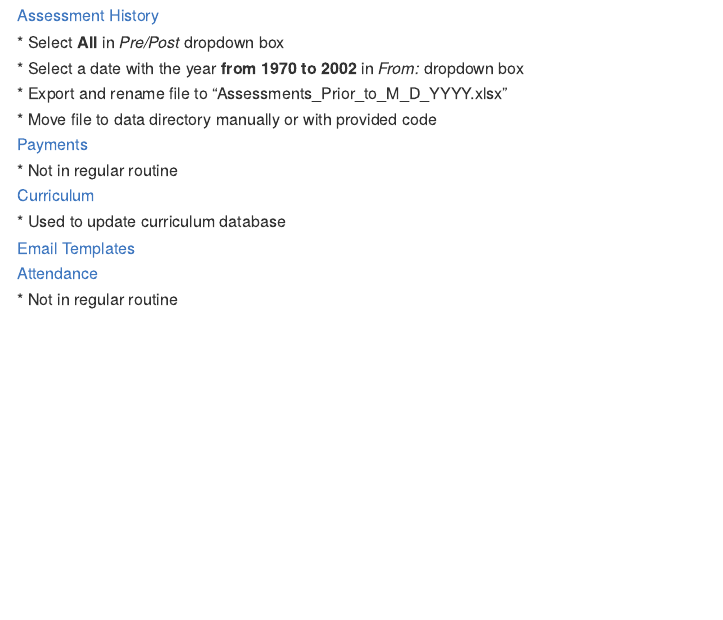
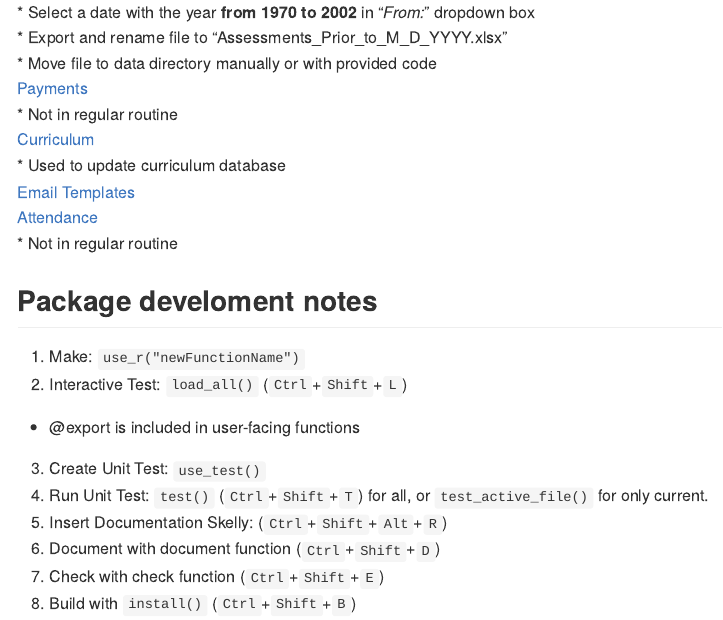
Before and after one commit to PhiPrime/mnco, an R Markdown document (README.Rmd): the page in a window 1100 px wide, from 770 px down before the commit and from 830 px down after it. The pictures show the output file README.md that the author committed with the source, drawn offline in the style of GitHub.

Commit message:
Updated README with package notes

```diff
--- a/README.Rmd
+++ b/README.Rmd
@@ -54,3 +54,15 @@ mnco relies on exported files from Radius, Mathnasium's internal operations webs
 [Email Templates](https://radius.mathnasium.com/EmailTemplate)
 [Attendance](https://radius.mathnasium.com/StudentAttendanceMonthlyReport)
 * Not in regular routine
+
+
+## Package develoment notes
+1) Make: `use_r("newFunctionName")`
+2) Interactive Test: `load_all()` (`Ctrl`+`Shift`+`L`)
+* @export is included in user-facing functions
+3) Create Unit Test: `use_test()`
+4) Run Unit Test: `test()` (`Ctrl`+`Shift`+`T`) for all, or `test_active_file()` for only current.
+5) Insert Documentation Skelly: (`Ctrl`+`Shift`+`Alt`+`R`)
+6) Document with document function (`Ctrl`+`Shift`+`D`)
+7) Check with check function (`Ctrl`+`Shift`+`E`)
+8) Build with `install()` (`Ctrl`+`Shift`+`B`)
```
Also changed, not shown: README.md.
